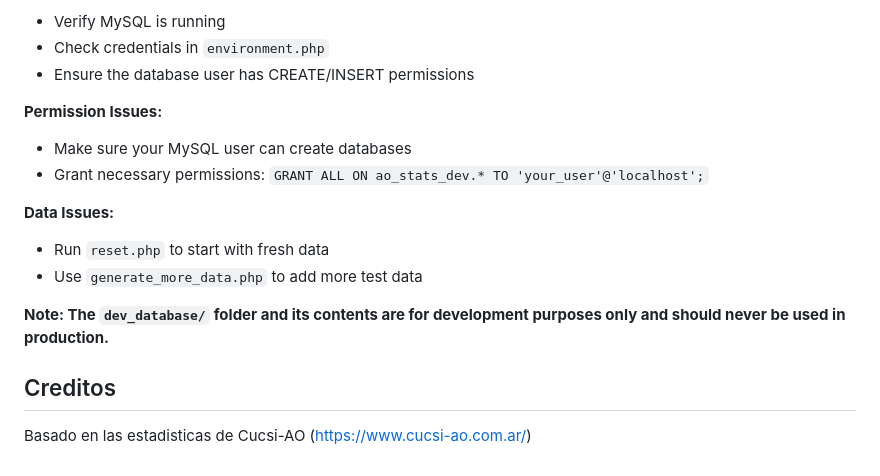
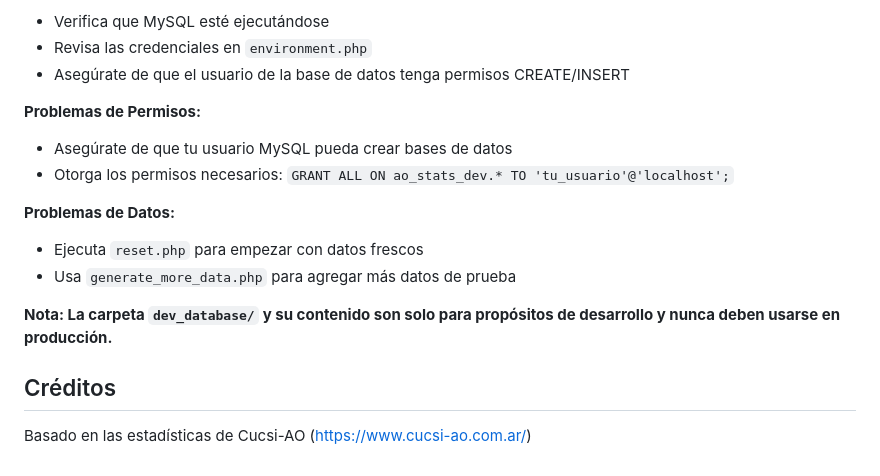
Before and after one commit to ao-org/argentum20-estadisticas, a Markdown page: README.md, the part around one of its changes. Drawn GitHub-style.

```diff
--- a/README.md
+++ b/README.md
@@ -87,20 +87,20 @@ php dev_database/generate_more_data.php
 
-- Verify MySQL is running
-- Check credentials in `environment.php`
-- Ensure the database user has CREATE/INSERT permissions
+- Verifica que MySQL esté ejecutándose
+- Revisa las credenciales en `environment.php`
+- Asegúrate de que el usuario de la base de datos tenga permisos CREATE/INSERT
 
-**Permission Issues:**
+**Problemas de Permisos:**
 
-- Make sure your MySQL user can create databases
-- Grant necessary permissions: `GRANT ALL ON ao_stats_dev.* TO 'your_user'@'localhost';`
+- Asegúrate de que tu usuario MySQL pueda crear bases de datos
+- Otorga los permisos necesarios: `GRANT ALL ON ao_stats_dev.* TO 'tu_usuario'@'localhost';`
 
-**Data Issues:**
+**Problemas de Datos:**
 
-- Run `reset.php` to start with fresh data
-- Use `generate_more_data.php` to add more test data
+- Ejecuta `reset.php` para empezar con datos frescos
+- Usa `generate_more_data.php` para agregar más datos de prueba
 
-**Note: The `dev_database/` folder and its contents are for development purposes only and should never be used in production.**
+**Nota: La carpeta `dev_database/` y su contenido son solo para propósitos de desarrollo y nunca deben usarse en producción.**
 
-## Creditos
+## Créditos
 
-Basado en las estadisticas de Cucsi-AO (https://www.cucsi-ao.com.ar/)
+Basado en las estadísticas de Cucsi-AO (https://www.cucsi-ao.com.ar/)
```
Also changed, not shown: other parts of README.md (+46 -46 lines).
